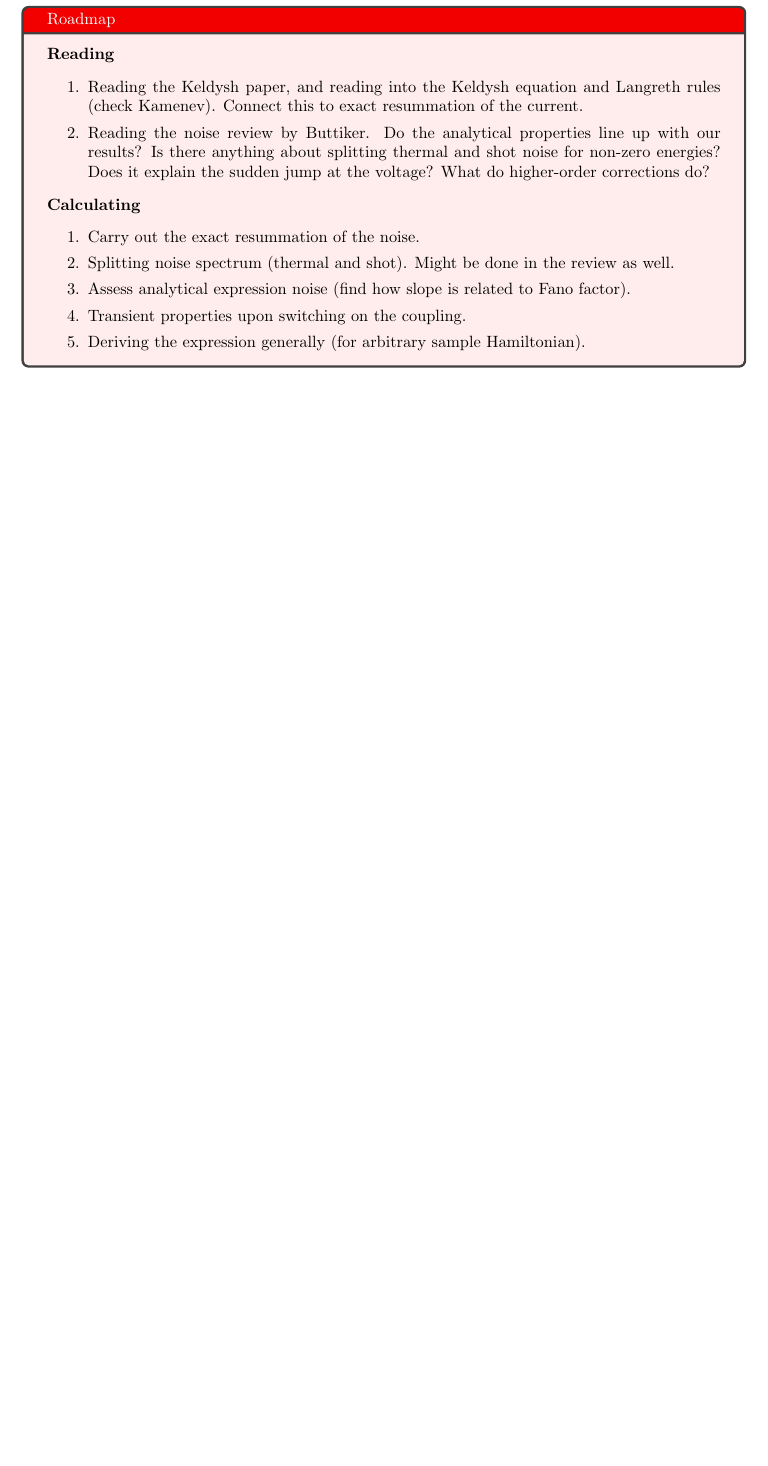
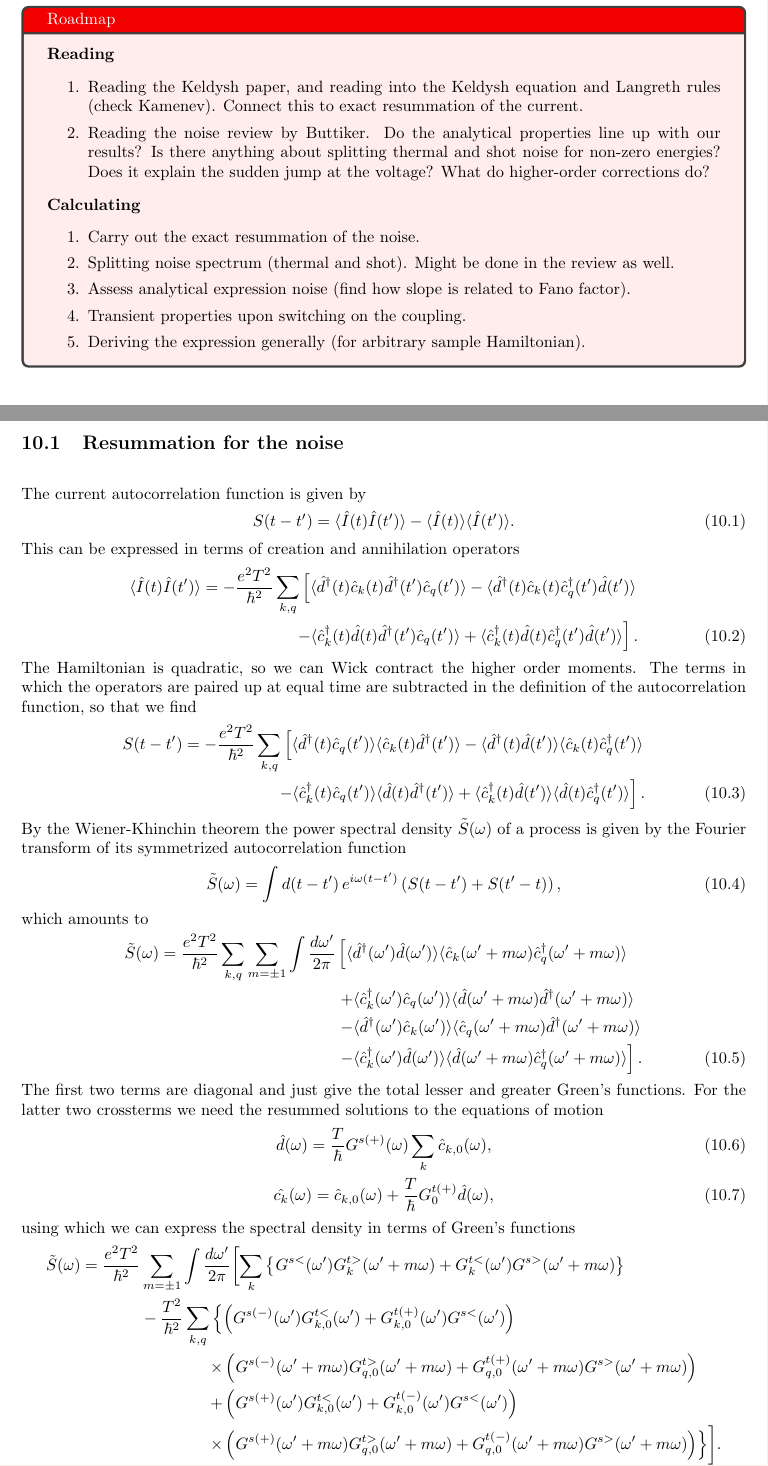
Before and after one commit to JobEnning/thesis-notes, a LaTeX document (main.tex, which reads sections/week7.tex): part of page 19 of 19 before the commit and two parts of pages 19 and 20 of 21 after it, the two joined at a grey line, cut so that both start at the same text, the shorter picture padded with empty space. Compiled offline with pdfLaTeX.

Commit message:
Week 7 calculations

```diff
--- a/main.tex
+++ b/main.tex
@@ -16,6 +16,7 @@
 \usepackage{hyperref}
 
 \input{commands.tex}
+\newcommand{\img}[1]{\mathfrak{Im}\left\{#1\right\}}
 
 \numberwithin{equation}{section}
 \setlength{\parskip}{\baselineskip}%
--- /dev/null
+++ b/sections/week7.tex
@@ -0,0 +1,46 @@
+\section{Week 7 - 26/10}
+\subsection{Resummation for the noise}
+The current autocorrelation function is given by
+\begin{equation}
+    S(t-t') = \langle \hat{I}(t)\hat{I}(t') \rangle - \langle\hat{I}(t)\rangle \langle\hat{I}(t')\rangle.
+\end{equation}
+This can be expressed in terms of creation and annihilation operators
+\begin{align}
+    \langle\hat{I}(t)\hat{I}(t')\rangle = -\frac{e^2 T^2}{\hbar^2}\sum_{k,q} \left[
+    \langle\hat{d}^\dagger(t)\hat{c}_k(t)\hat{d}^\dagger(t')\hat{c}_q(t')\rangle -
+    \langle\hat{d}^\dagger(t)\hat{c}_k(t)\hat{c}_q^\dagger(t')\hat{d}(t')\rangle \right.\nonumber\\
+    \left.- \langle\hat{c}_k^\dagger(t)\hat{d}(t)\hat{d}^\dagger(t')\hat{c}_q(t')\rangle +
+    \langle\hat{c}_k^\dagger(t)\hat{d}(t)\hat{c}_q^\dagger(t')\hat{d}(t')\rangle \right].
+\end{align}
+The Hamiltonian is quadratic, so we can Wick contract the higher order moments. The terms in which the operators are paired up at equal time are subtracted in the definition of the autocorrelation function, so that we find
+\begin{align}
+    S(t-t') = -\frac{e^2 T^2}{\hbar^2}\sum_{k,q} \left[
+    \langle\hat{d}^\dagger(t)\hat{c}_q(t')\rangle\langle\hat{c}_k(t)\hat{d}^\dagger(t')\rangle -
+    \langle\hat{d}^\dagger(t)\hat{d}(t')\rangle\langle\hat{c}_k(t)\hat{c}_q^\dagger(t')\rangle \right.\nonumber\\
+    \left.- \langle\hat{c}_k^\dagger(t)\hat{c}_q(t')\rangle\langle\hat{d}(t)\hat{d}^\dagger(t')\rangle +
+    \langle\hat{c}_k^\dagger(t)\hat{d}(t')\rangle\langle\hat{d}(t)\hat{c}_q^\dagger(t')\rangle \right].
+\end{align}
+By the Wiener-Khinchin theorem the power spectral density $\tilde{S}(\omega)$ of a process is given by the Fourier transform of its symmetrized autocorrelation function
+\begin{equation}
+    \tilde{S}(\omega) = \int d(t-t')\,e^{i\omega(t-t')}\left(S(t-t')+S(t'-t)\right),
+\end{equation}
+which amounts to
+\begin{align}
+    \tilde{S}(\omega) = \frac{e^2T^2}{\hbar^2}\sum_{k,q}\sum_{m=\pm1}\int\frac{d\omega'}{2\pi}&\left[\langle\hat{d}^\dagger(\omega')\hat{d}(\omega')\rangle\langle\hat{c}_k(\omega'+m\omega)\hat{c}_q^\dagger(\omega'+m\omega)\rangle\right.\nonumber\\
+    &\left.+ \langle\hat{c}_k^\dagger(\omega')\hat{c}_q(\omega')\rangle\langle\hat{d}(\omega'+m\omega)\hat{d}^\dagger(\omega'+m\omega)\rangle\right.\nonumber\\
+    &\left.- \langle\hat{d}^\dagger(\omega')\hat{c}_k(\omega')\rangle\langle\hat{c}_q(\omega'+m\omega)\hat{d}^\dagger(\omega'+m\omega)\rangle\right.\nonumber\\
+    &\left.- \langle\hat{c}_k^\dagger(\omega')\hat{d}(\omega')\rangle\langle\hat{d}(\omega'+m\omega)\hat{c}_q^\dagger(\omega'+m\omega)\rangle\right].
+\end{align}
+The first two terms are diagonal and just give the total lesser and greater Green's functions. For the latter two crossterms we need the resummed solutions to the equations of motion
+\begin{gather}
+    \hat{d}(\omega) = \frac{T}{\hbar}G^{s(+)}(\omega)\sum_k\hat{c}_{k,0}(\omega),\\
+    \hat{c_k}(\omega) = \hat{c}_{k,0}(\omega) + \frac{T}{\hbar}G^{t(+)}_0\hat{d}(\omega),
+\end{gather}
+using which we can express the spectral density in terms of Green's functions
+\begin{align}
+    \tilde{S}(\omega) = \frac{e^2T^2}{\hbar^2}&\sum_{m=\pm1}\int\frac{d\omega'}{2\pi}\biggl[\sum_k \left\{G^{s<}(\omega')G^{t>}_k(\omega'+m\omega) + G^{t<}_k(\omega')G^{s>}(\omega'+m\omega)\right\}\nonumber\\
+    & -\frac{T^2}{\hbar^2}\sum_{k,q}\left\{\left(G^{s(-)}(\omega')G^{t<}_{k,0}(\omega')+G^{t(+)}_{k,0}(\omega')G^{s<}(\omega')\right)\right.\nonumber\\
+    &\left.\qquad\qquad\times\left(G^{s(-)}(\omega'+m\omega)G^{t>}_{q,0}(\omega'+m\omega)+G^{t(+)}_{q,0}(\omega'+m\omega)G^{s>}(\omega'+m\omega)\right)\nonumber\right.\\
+    &\left.\qquad\qquad+\left(G^{s(+)}(\omega')G^{t<}_{k,0}(\omega')+G^{t(-)}_{k,0}(\omega')G^{s<}(\omega')\right)\right.\nonumber\\
+    &\left.\qquad\qquad\times\left(G^{s(+)}(\omega'+m\omega)G^{t>}_{q,0}(\omega'+m\omega)+G^{t(-)}_{q,0}(\omega'+m\omega)G^{s>}(\omega'+m\omega)\right)\right\}\biggr].
+\end{align}
```
Also changed, not shown: sections/week1.tex (+1 -1 lines), sections/week4.tex (+2 -2 lines), sections/week5.tex (+2 -2 lines), main.tex (2 more changed lines), sections/week7.tex (35 more changed lines).
